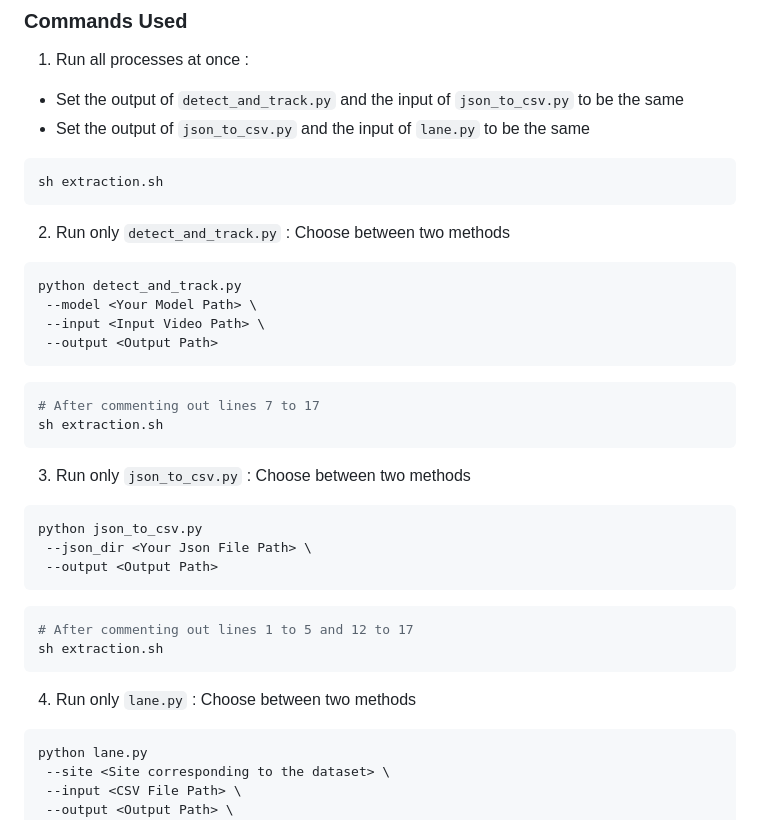
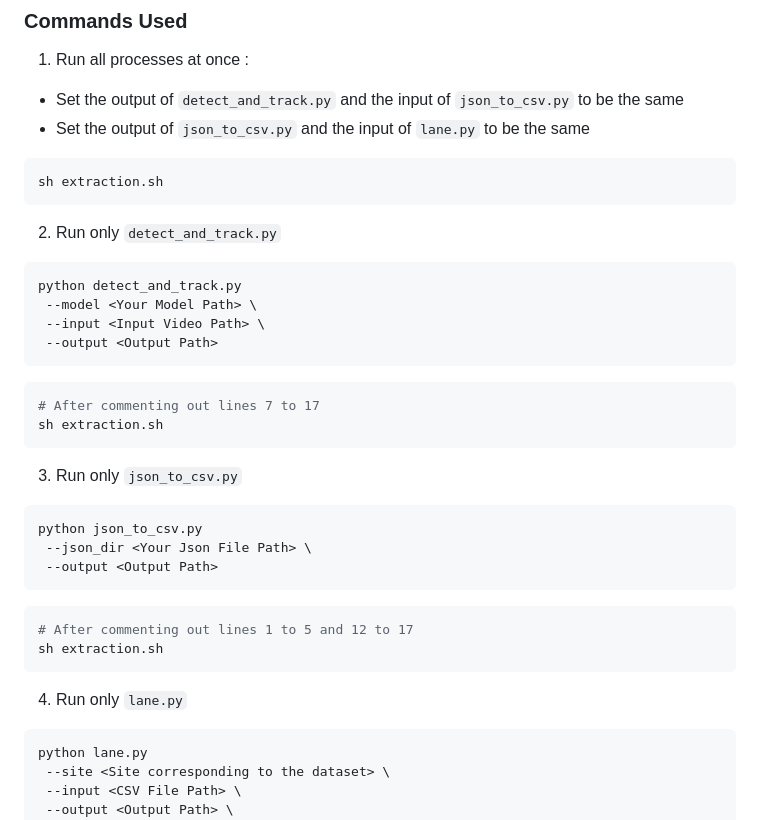
Before and after one commit to AIxMobility/The-DRIFT, a Markdown page: preprocessing/README.md, the part around the change. GitHub-like rendering.

````diff
--- a/preprocessing/README.md
+++ b/preprocessing/README.md
@@ -19,7 +19,7 @@
 sh extraction.sh
 ```
 
-2. Run only `detect_and_track.py` : Choose between two methods
+2. Run only `detect_and_track.py`
 ```python
 python detect_and_track.py
  --model <Your Model Path> \
@@ -31,7 +31,7 @@ python detect_and_track.py
 sh extraction.sh
 ```
 
-3. Run only `json_to_csv.py` : Choose between two methods
+3. Run only `json_to_csv.py`
 ```python
 python json_to_csv.py
  --json_dir <Your Json File Path> \
@@ -42,7 +42,7 @@ python json_to_csv.py
 sh extraction.sh
 ```
 
-4. Run only `lane.py` : Choose between two methods
+4. Run only `lane.py`
 ```python
 python lane.py
  --site <Site corresponding to the dataset> \
````
